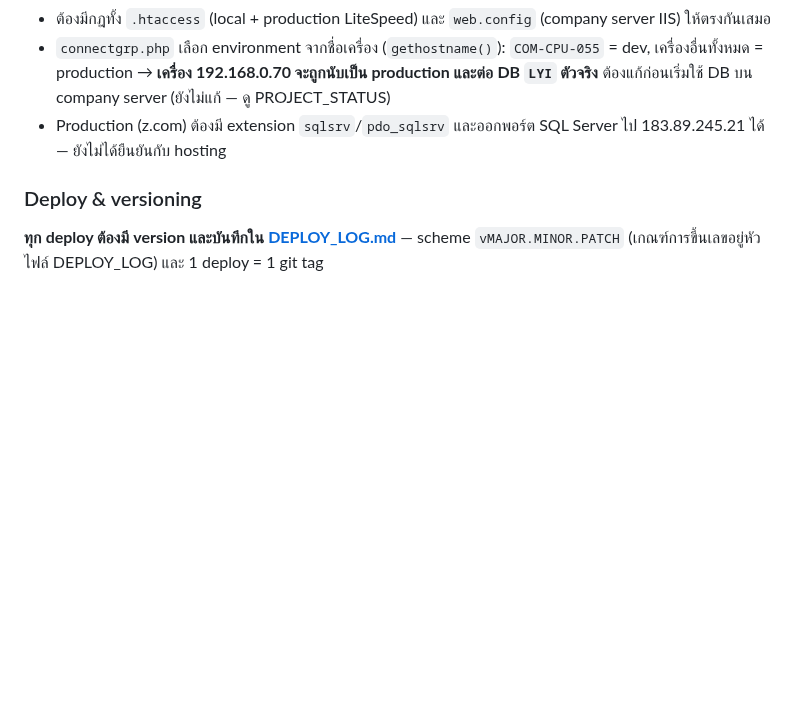
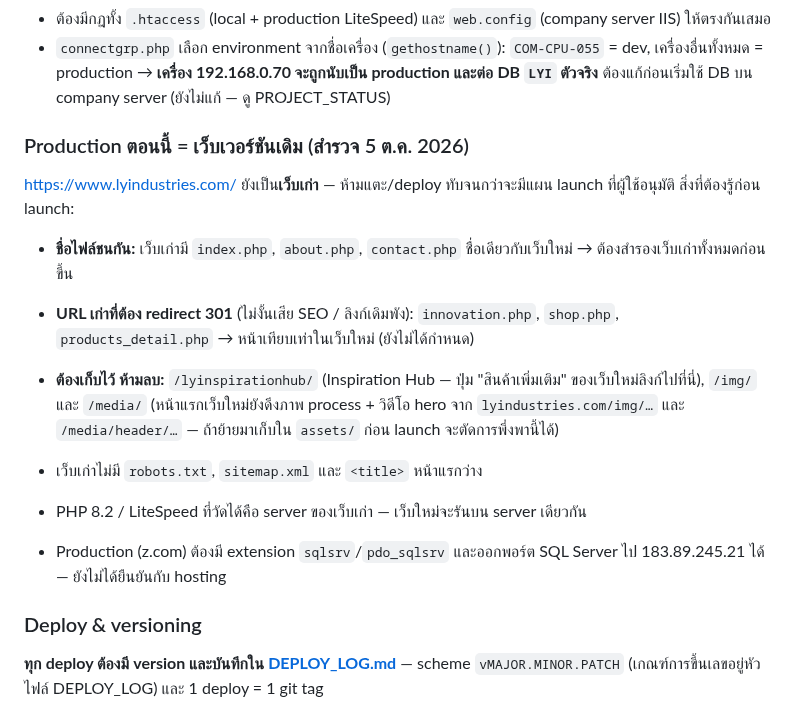
Before and after one commit to topaotop/lyindustries-new, a Markdown page: CLAUDE.md, the part around the change. Rendered like a GitHub page; blank space fills up the shorter version.

Commit message:
Docs: note production is still the old site and what launch must keep
Survey of www.lyindustries.com: same filenames (index/about/contact.php)
will collide; old URLs innovation.php, shop.php, products_detail.php
need 301s; /lyinspirationhub/, /img/, /media/ must stay (new homepage
hotlinks /img and /media). Add launch-plan todo to PROJECT_STATUS.

Co-Authored-By: Claude Opus 5.5 <noreply@anthropic.com>

```diff
--- a/CLAUDE.md
+++ b/CLAUDE.md
@@ -125,6 +125,15 @@ request → index.php / about.php / catalog.php / contact.php
 - **โค้ดต้องรันได้บน PHP 8.2** เพราะ production เป็น 8.2 ห้ามใช้ฟีเจอร์ที่มีเฉพาะ 8.3/8.4 (เช่น typed class constants, `#[\Override]`, `json_validate()`, property hooks, asymmetric visibility, `new` แบบไม่ใส่วงเล็บแล้ว chain) — ตรวจด้วยการรันกับ PHP 8.2 ก่อน deploy production
 - ต้องมีกฎทั้ง `.htaccess` (local + production LiteSpeed) และ `web.config` (company server IIS) ให้ตรงกันเสมอ
 - `connectgrp.php` เลือก environment จากชื่อเครื่อง (`gethostname()`): `COM-CPU-055` = dev, เครื่องอื่นทั้งหมด = production → **เครื่อง 192.168.0.70 จะถูกนับเป็น production และต่อ DB `LYI` ตัวจริง** ต้องแก้ก่อนเริ่มใช้ DB บน company server (ยังไม่แก้ — ดู PROJECT_STATUS)
+### Production ตอนนี้ = เว็บเวอร์ชันเดิม (สำรวจ 5 ต.ค. 2026)
+
+https://www.lyindustries.com/ ยังเป็น**เว็บเก่า** — ห้ามแตะ/deploy ทับจนกว่าจะมีแผน launch ที่ผู้ใช้อนุมัติ สิ่งที่ต้องรู้ก่อน launch:
+- **ชื่อไฟล์ชนกัน:** เว็บเก่ามี `index.php`, `about.php`, `contact.php` ชื่อเดียวกับเว็บใหม่ → ต้องสำรองเว็บเก่าทั้งหมดก่อนขึ้น
+- **URL เก่าที่ต้อง redirect 301** (ไม่งั้นเสีย SEO / ลิงก์เดิมพัง): `innovation.php`, `shop.php`, `products_detail.php` → หน้าเทียบเท่าในเว็บใหม่ (ยังไม่ได้กำหนด)
+- **ต้องเก็บไว้ ห้ามลบ:** `/lyinspirationhub/` (Inspiration Hub — ปุ่ม "สินค้าเพิ่มเติม" ของเว็บใหม่ลิงก์ไปที่นี่), `/img/` และ `/media/` (หน้าแรกเว็บใหม่ยังดึงภาพ process + วิดีโอ hero จาก `lyindustries.com/img/…` และ `/media/header/…` — ถ้าย้ายมาเก็บใน `assets/` ก่อน launch จะตัดการพึ่งพานี้ได้)
+- เว็บเก่าไม่มี `robots.txt`, `sitemap.xml` และ `<title>` หน้าแรกว่าง
+- PHP 8.2 / LiteSpeed ที่วัดได้คือ server ของเว็บเก่า — เว็บใหม่จะรันบน server เดียวกัน
+
 - Production (z.com) ต้องมี extension `sqlsrv`/`pdo_sqlsrv` และออกพอร์ต SQL Server ไป 183.89.245.21 ได้ — ยังไม่ได้ยืนยันกับ hosting
 
 ### Deploy & versioning
```
Also changed, not shown: PROJECT_STATUS.md (+1 -0 lines).
